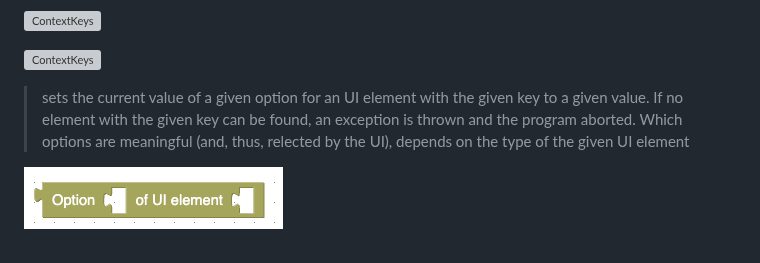
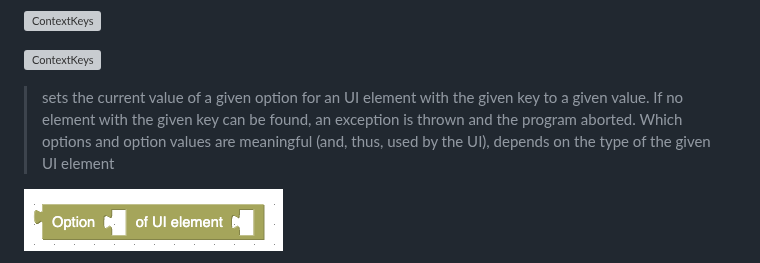
Before and after one commit to rozek/blockly-ai-playground, a Markdown page: README.md, the part around the change. Drawn GitHub-style; grey boxes are pictures that could not be loaded.

```diff
--- a/README.md
+++ b/README.md
@@ -88,7 +88,7 @@ Besides common blocks which can be found in many Blockly environments, the "bloc
 
 ![ContextKeys](./Screenshots/configureUI.png)
 
-> sets the current value of a given option for an UI element with the given key to a given value. If no element with the given key can be found, an exception is thrown and the program aborted. Which options are meaningful (and, thus, relected by the UI), depends on the type of the given UI element
+> sets the current value of a given option for an UI element with the given key to a given value. If no element with the given key can be found, an exception is thrown and the program aborted. Which options and option values are meaningful (and, thus, used by the UI), depends on the type of the given UI element
 
 ![ContextKeys](./Screenshots/ConfigurationOf.png)
 
```
